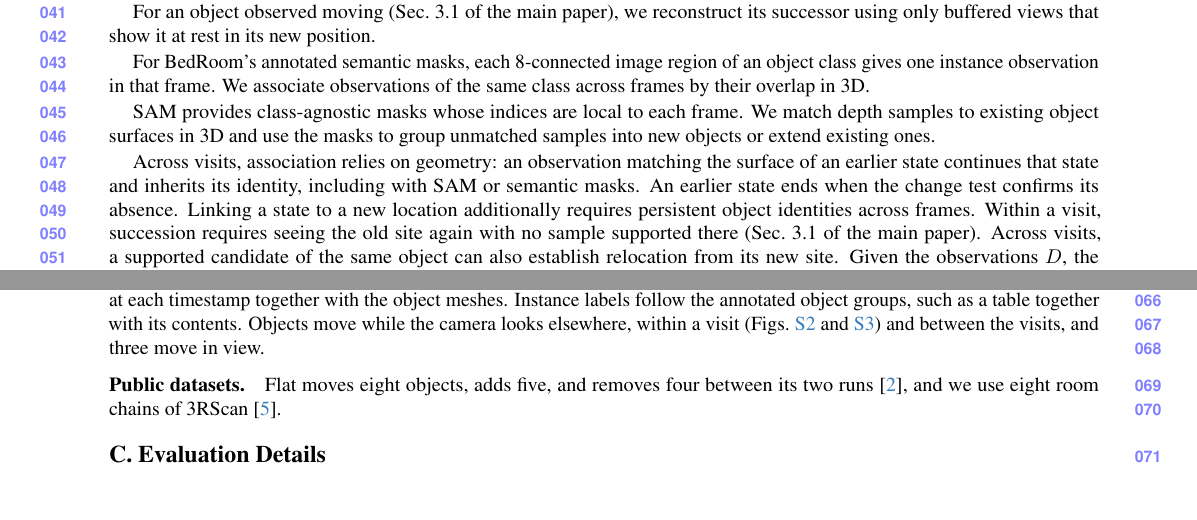
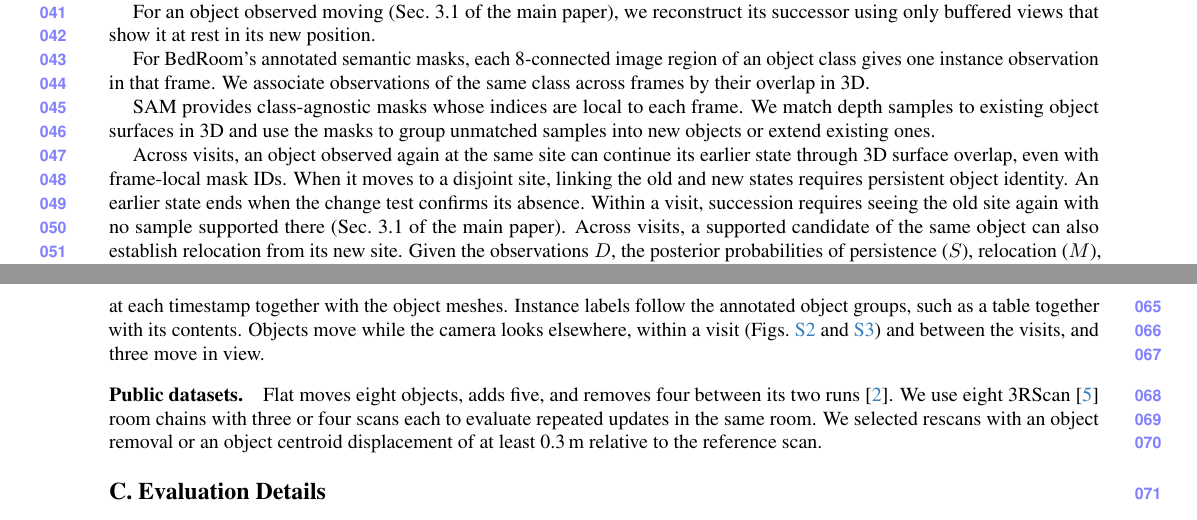
Before and after one commit to giltchcity/myncv---rpsl---daicma, a LaTeX document (manuscript/experiments_supplement.tex): two parts of pages 2 and 3 of 9, joined at a grey line, cut so that both start at the same text. Compiled offline with pdfLaTeX.

Commit message:
docs: clarify 3RScan selection, association, occupancy and temporal evaluation

```diff
--- a/manuscript/experiments_supplement.tex
+++ b/manuscript/experiments_supplement.tex
@@ -184,10 +184,9 @@
 We match depth samples to existing object surfaces in 3D and use the masks
 to group unmatched samples into new objects or extend existing ones.
 
-Across visits, association relies on geometry: an observation matching the surface of an earlier state continues
-that state and inherits its identity, including with SAM or semantic masks. An earlier state ends when the change
-test confirms its absence. Linking a state to a new location additionally requires persistent object identities
-across frames. Within a visit, succession requires seeing the old site again with no sample supported there
+Across visits, an object observed again at the same site can continue its earlier state through 3D surface overlap,
+even with frame-local mask IDs. When it moves to a disjoint site, linking the old and new states requires persistent
+object identity. An earlier state ends when the change test confirms its absence. Within a visit, succession requires seeing the old site again with no sample supported there
 (Sec.~3.1 of the main paper). Across visits, a supported candidate of the same object can also establish relocation
 from its new site. Given the observations $D$, the posterior probabilities of persistence ($S$), relocation ($M$),
 and an invalid candidate ($U$) are proportional to $q$, $(1-q)B$, and $L$, respectively.
@@ -238,8 +237,10 @@
 (\cref{fig:supp_home_a,fig:supp_home_b}) and between the visits, and three move in view.
 
 \paragraph{Public datasets.}
-Flat moves eight objects, adds five, and removes four between its two runs~\cite{9811877}, and we use eight room chains
-of 3RScan~\cite{9010673}.
+Flat moves eight objects, adds five, and removes four between its two runs~\cite{9811877}.
+We use eight 3RScan~\cite{9010673} room chains with three or four scans each to evaluate repeated updates in the same
+room. We selected rescans with an object removal or an object centroid displacement of at least 0.3\,m relative to
+the reference scan.
 
 \begin{figure}[p]
 \centering
```
Also changed, not shown: manuscript/experiments_supplement.tex (18 more changed lines).
